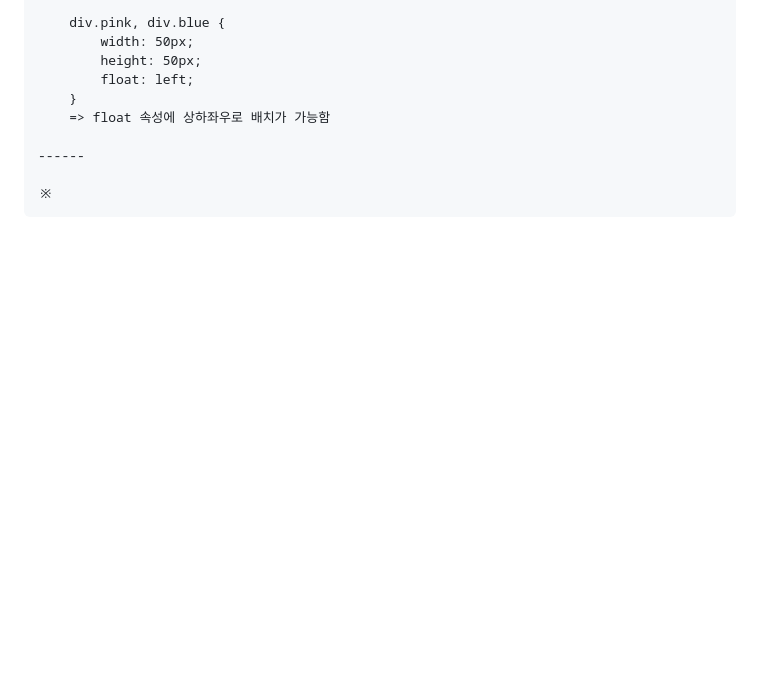
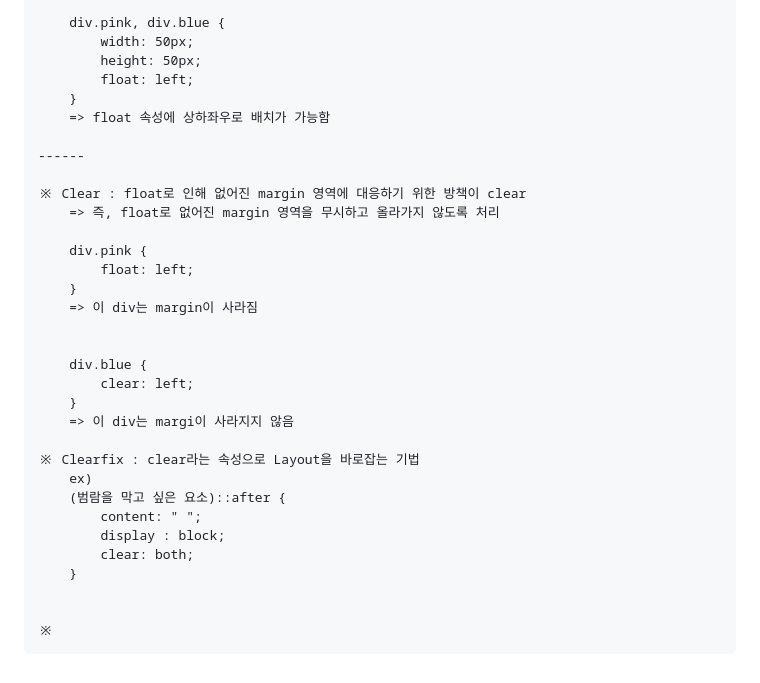
Before and after one commit to kkb00714/Frontend_Lecture, a Markdown page: README.md, the part around the change. Rendered like a GitHub page; blank space fills up the shorter version.

Commit message:
[#22 UPDATE] CSS on the Next Level (2)

```diff
--- a/README.md
+++ b/README.md
@@ -506,4 +506,27 @@
 
     ------
 
+    ※ Clear : float로 인해 없어진 margin 영역에 대응하기 위한 방책이 clear
+        => 즉, float로 없어진 margin 영역을 무시하고 올라가지 않도록 처리
+
+        div.pink {
+            float: left;
+        }
+        => 이 div는 margin이 사라짐
+
+
+        div.blue {
+            clear: left;
+        }
+        => 이 div는 margi이 사라지지 않음
+
+    ※ Clearfix : clear라는 속성으로 Layout을 바로잡는 기법
+        ex)
+        (범람을 막고 싶은 요소)::after {
+            content: " ";
+            display : block;
+            clear: both;
+        }
+
+
     ※
```
